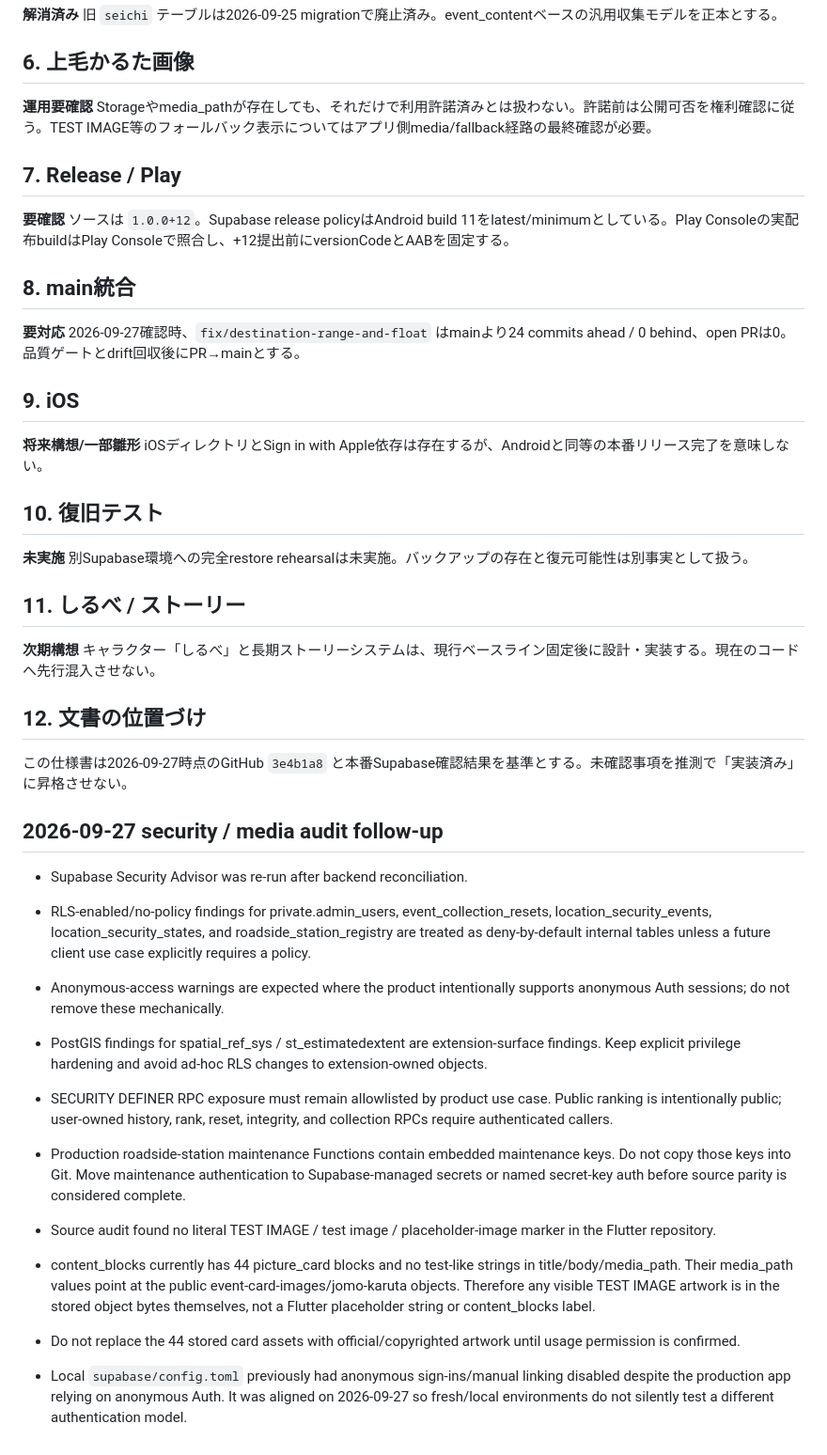
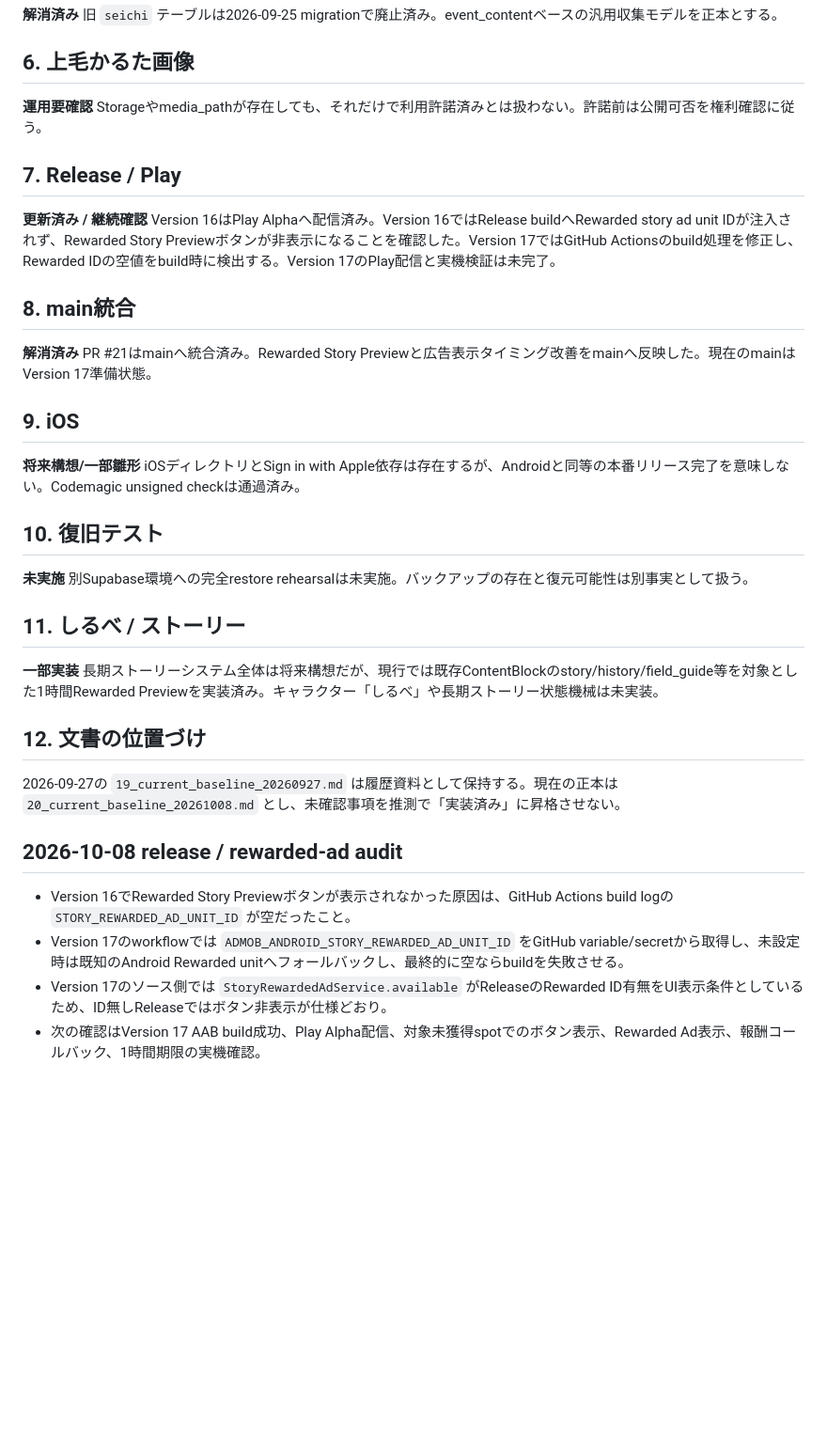
Before and after one commit to rainbowwing0603-blip/seichi_quest, a Markdown page: docs/specification/15_known_gaps_and_decisions.md, the part around the change. Shown at 94% size. GitHub-like rendering; blank space fills up the shorter version.

Commit message:
docs: update specifications through 2026-10-08

```diff
--- a/docs/specification/15_known_gaps_and_decisions.md
+++ b/docs/specification/15_known_gaps_and_decisions.md
@@ -16,37 +16,28 @@
 **解消済み** 旧 `seichi` テーブルは2026-09-25 migrationで廃止済み。event_contentベースの汎用収集モデルを正本とする。
 
 ## 6. 上毛かるた画像
-**運用要確認** Storageやmedia_pathが存在しても、それだけで利用許諾済みとは扱わない。許諾前は公開可否を権利確認に従う。TEST IMAGE等のフォールバック表示についてはアプリ側media/fallback経路の最終確認が必要。
+**運用要確認** Storageやmedia_pathが存在しても、それだけで利用許諾済みとは扱わない。許諾前は公開可否を権利確認に従う。
 
 ## 7. Release / Play
-**要確認** ソースは `1.0.0+12`。Supabase release policyはAndroid build 11をlatest/minimumとしている。Play Consoleの実配布buildはPlay Consoleで照合し、+12提出前にversionCodeとAABを固定する。
+**更新済み / 継続確認** Version 16はPlay Alphaへ配信済み。Version 16ではRelease buildへRewarded story ad unit IDが注入されず、Rewarded Story Previewボタンが非表示になることを確認した。Version 17ではGitHub Actionsのbuild処理を修正し、Rewarded IDの空値をbuild時に検出する。Version 17のPlay配信と実機検証は未完了。
 
 ## 8. main統合
-**要対応** 2026-09-27確認時、`fix/destination-range-and-float` はmainより24 commits ahead / 0 behind、open PRは0。品質ゲートとdrift回収後にPR→mainとする。
+**解消済み** PR #21はmainへ統合済み。Rewarded Story Previewと広告表示タイミング改善をmainへ反映した。現在のmainはVersion 17準備状態。
 
 ## 9. iOS
-**将来構想/一部雛形** iOSディレクトリとSign in with Apple依存は存在するが、Androidと同等の本番リリース完了を意味しない。
+**将来構想/一部雛形** iOSディレクトリとSign in with Apple依存は存在するが、Androidと同等の本番リリース完了を意味しない。Codemagic unsigned checkは通過済み。
 
 ## 10. 復旧テスト
 **未実施** 別Supabase環境への完全restore rehearsalは未実施。バックアップの存在と復元可能性は別事実として扱う。
 
 ## 11. しるべ / ストーリー
-**次期構想** キャラクター「しるべ」と長期ストーリーシステムは、現行ベースライン固定後に設計・実装する。現在のコードへ先行混入させない。
+**一部実装** 長期ストーリーシステム全体は将来構想だが、現行では既存ContentBlockのstory/history/field_guide等を対象とした1時間Rewarded Previewを実装済み。キャラクター「しるべ」や長期ストーリー状態機械は未実装。
 
 ## 12. 文書の位置づけ
-この仕様書は2026-09-27時点のGitHub `3e4b1a8` と本番Supabase確認結果を基準とする。未確認事項を推測で「実装済み」に昇格させない。
+2026-09-27の `19_current_baseline_20260927.md` は履歴資料として保持する。現在の正本は `20_current_baseline_20261008.md` とし、未確認事項を推測で「実装済み」に昇格させない。
 
-
-## 2026-09-27 security / media audit follow-up
-
-- Supabase Security Advisor was re-run after backend reconciliation.
-- RLS-enabled/no-policy findings for private.admin_users, event_collection_resets, location_security_events, location_security_states, and roadside_station_registry are treated as deny-by-default internal tables unless a future client use case explicitly requires a policy.
-- Anonymous-access warnings are expected where the product intentionally supports anonymous Auth sessions; do not remove these mechanically.
-- PostGIS findings for spatial_ref_sys / st_estimatedextent are extension-surface findings. Keep explicit privilege hardening and avoid ad-hoc RLS changes to extension-owned objects.
-- SECURITY DEFINER RPC exposure must remain allowlisted by product use case. Public ranking is intentionally public; user-owned history, rank, reset, integrity, and collection RPCs require authenticated callers.
-- Production roadside-station maintenance Functions contain embedded maintenance keys. Do not copy those keys into Git. Move maintenance authentication to Supabase-managed secrets or named secret-key auth before source parity is considered complete.
-- Source audit found no literal TEST IMAGE / test image / placeholder-image marker in the Flutter repository.
-- content_blocks currently has 44 picture_card blocks and no test-like strings in title/body/media_path. Their media_path values point at the public event-card-images/jomo-karuta objects. Therefore any visible TEST IMAGE artwork is in the stored object bytes themselves, not a Flutter placeholder string or content_blocks label.
-- Do not replace the 44 stored card assets with official/copyrighted artwork until usage permission is confirmed.
-
-- Local `supabase/config.toml` previously had anonymous sign-ins/manual linking disabled despite the production app relying on anonymous Auth. It was aligned on 2026-09-27 so fresh/local environments do not silently test a different authentication model.
+## 2026-10-08 release / rewarded-ad audit
+- Version 16でRewarded Story Previewボタンが表示されなかった原因は、GitHub Actions build logの `STORY_REWARDED_AD_UNIT_ID` が空だったこと。
+- Version 17のworkflowでは `ADMOB_ANDROID_STORY_REWARDED_AD_UNIT_ID` をGitHub variable/secretから取得し、未設定時は既知のAndroid Rewarded unitへフォールバックし、最終的に空ならbuildを失敗させる。
+- Version 17のソース側では `StoryRewardedAdService.available` がReleaseのRewarded ID有無をUI表示条件としているため、ID無しReleaseではボタン非表示が仕様どおり。
+- 次の確認はVersion 17 AAB build成功、Play Alpha配信、対象未獲得spotでのボタン表示、Rewarded Ad表示、報酬コールバック、1時間期限の実機確認。
```
